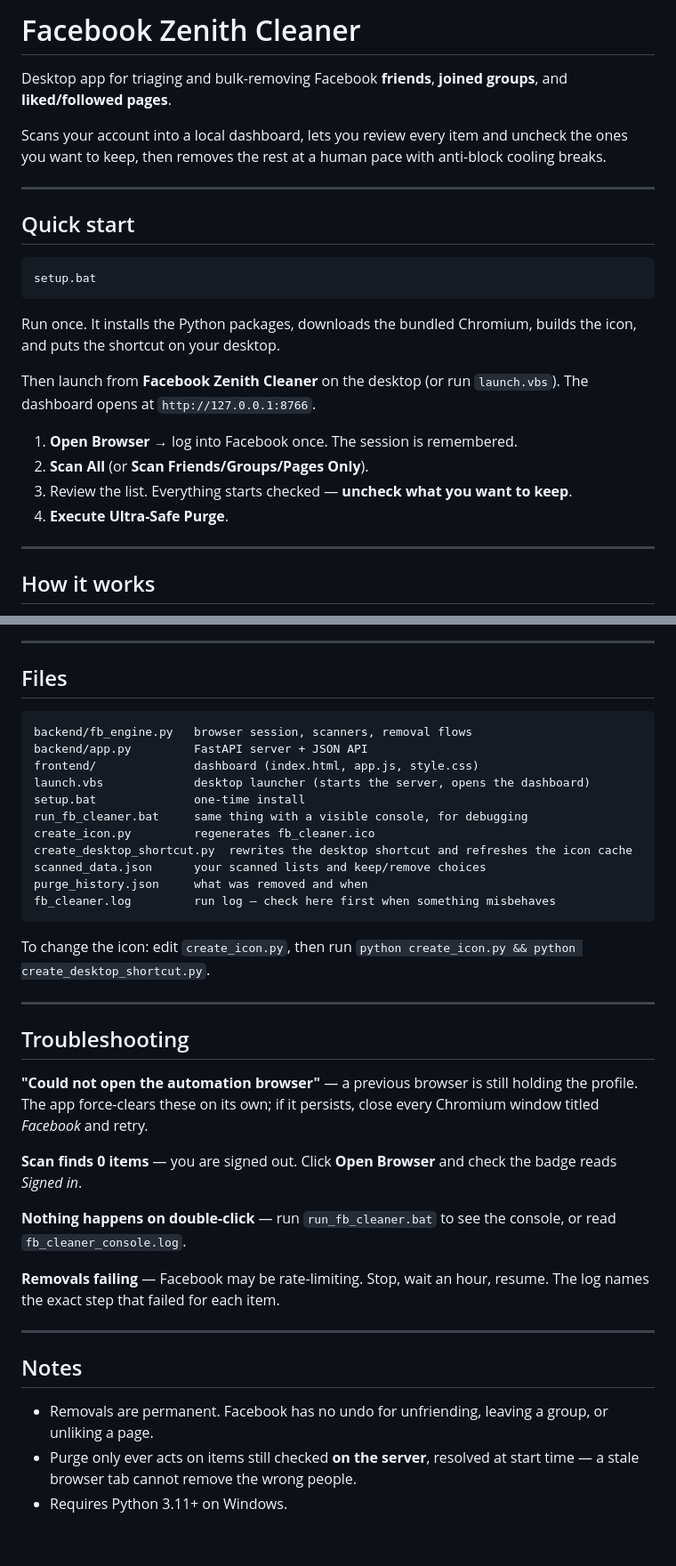
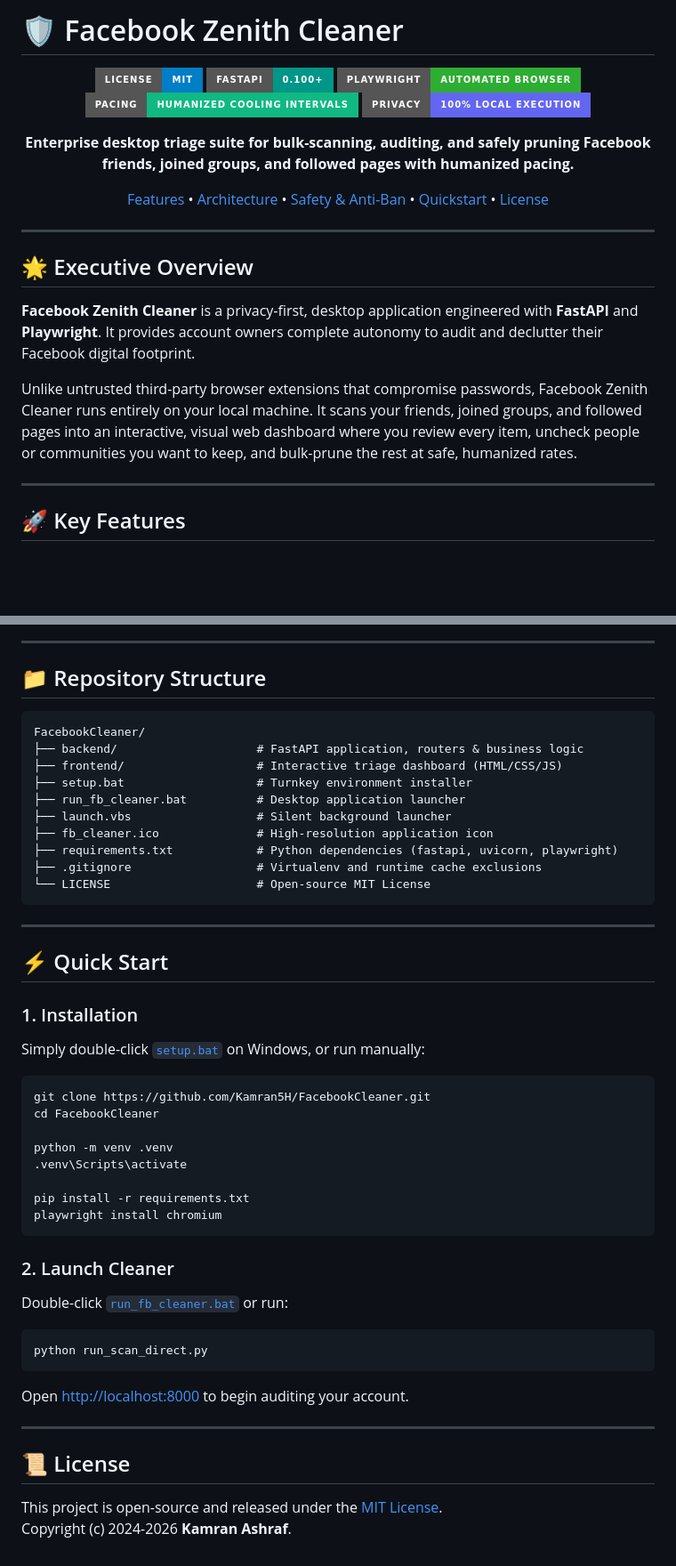
Before and after one commit to Kamran5H/FacebookCleaner, a Markdown page: README.md, 2 parts joined by grey strips. Shown at 89% size. Drawn GitHub-style; badges without logos; blank space fills up the shorter version.

Commit message:
docs: elevate README with architecture, badges, and comprehensive guides

````diff
--- a/README.md
+++ b/README.md
@@ -1,27 +1,28 @@
-# Facebook Zenith Cleaner
+# 🛡️ Facebook Zenith Cleaner
 
-Desktop app for triaging and bulk-removing Facebook **friends**, **joined groups**, and **liked/followed pages**.
+<div align="center">
 
-Scans your account into a local dashboard, lets you review every item and uncheck the ones you want to keep, then removes the rest at a human pace with anti-block cooling breaks.
+[![License: MIT](https://img.shields.io/badge/License-MIT-blue.svg?style=for-the-badge)](LICENSE)
+[![FastAPI](https://img.shields.io/badge/FastAPI-0.100%2B-009688?style=for-the-badge&logo=fastapi&logoColor=white)](https://fastapi.tiangolo.com/)
+[![Playwright](https://img.shields.io/badge/Playwright-Automated%20Browser-2EAD33?style=for-the-badge&logo=playwright&logoColor=white)](https://playwright.dev/)
+[![Anti-Ban](https://img.shields.io/badge/Pacing-Humanized%20Cooling%20Intervals-10B981?style=for-the-badge)](https://github.com/Kamran5H/FacebookCleaner)
+[![Privacy](https://img.shields.io/badge/Privacy-100%25%20Local%20Execution-6366F1?style=for-the-badge)](https://github.com/Kamran5H/FacebookCleaner)
+
+**Enterprise desktop triage suite for bulk-scanning, auditing, and safely pruning Facebook friends, joined groups, and followed pages with humanized pacing.**
+
+[Features](#-key-features) • [Architecture](#-architecture) • [Safety & Anti-Ban](#-safety--anti-ban-pacing) • [Quickstart](#-quick-start) • [License](#-license)
+
+</div>
 
 ---
 
-## Quick start
+## 🌟 Executive Overview
 
-```bash
-setup.bat
-```
+**Facebook Zenith Cleaner** is a privacy-first, desktop application engineered with **FastAPI** and **Playwright**. It provides account owners complete autonomy to audit and declutter their Facebook digital footprint.
 
-Run once. It installs the Python packages, downloads the bundled Chromium, builds the icon, and puts the shortcut on your desktop.
-
-Then launch from **Facebook Zenith Cleaner** on the desktop (or run `launch.vbs`). The dashboard opens at `http://127.0.0.1:8766`.
-
-1. **Open Browser** → log into Facebook once. The session is remembered.
-2. **Scan All** (or **Scan Friends/Groups/Pages Only**).
-3. Review the list. Everything starts checked — **uncheck what you want to keep**.
-4. **Execute Ultra-Safe Purge**.
+Unlike untrusted third-party browser extensions that compromise passwords, Facebook Zenith Cleaner runs entirely on your local machine. It scans your friends, joined groups, and followed pages into an interactive, visual web dashboard where you review every item, uncheck people or communities you want to keep, and bulk-prune the rest at safe, humanized rates.
 
 ---
 
-## How it works
+## 🚀 Key Features
 
@@ -71,40 +54,48 @@ Unchecking survives a rescan — a rescan will not silently re-check items you d
 
 ---
 
-## Files
+## 📁 Repository Structure
 
+```text
+FacebookCleaner/
+├── backend/                    # FastAPI application, routers & business logic
+├── frontend/                   # Interactive triage dashboard (HTML/CSS/JS)
+├── setup.bat                   # Turnkey environment installer
+├── run_fb_cleaner.bat          # Desktop application launcher
+├── launch.vbs                  # Silent background launcher
+├── fb_cleaner.ico              # High-resolution application icon
+├── requirements.txt            # Python dependencies (fastapi, uvicorn, playwright)
+├── .gitignore                  # Virtualenv and runtime cache exclusions
+└── LICENSE                     # Open-source MIT License
 ```
-backend/fb_engine.py   browser session, scanners, removal flows
-backend/app.py         FastAPI server + JSON API
-frontend/              dashboard (index.html, app.js, style.css)
-launch.vbs             desktop launcher (starts the server, opens the dashboard)
-setup.bat              one-time install
-run_fb_cleaner.bat     same thing with a visible console, for debugging
-create_icon.py         regenerates fb_cleaner.ico
-create_desktop_shortcut.py  rewrites the desktop shortcut and refreshes the icon cache
-scanned_data.json      your scanned lists and keep/remove choices
-purge_history.json     what was removed and when
-fb_cleaner.log         run log — check here first when something misbehaves
-```
-
-To change the icon: edit `create_icon.py`, then run `python create_icon.py && python create_desktop_shortcut.py`.
 
 ---
 
-## Troubleshooting
+## ⚡ Quick Start
 
-**"Could not open the automation browser"** — a previous browser is still holding the profile. The app force-clears these on its own; if it persists, close every Chromium window titled *Facebook* and retry.
+### 1. Installation
+Simply double-click [`setup.bat`](setup.bat) on Windows, or run manually:
+```bash
+git clone https://github.com/Kamran5H/FacebookCleaner.git
+cd FacebookCleaner
 
-**Scan finds 0 items** — you are signed out. Click **Open Browser** and check the badge reads *Signed in*.
+python -m venv .venv
+.venv\Scripts\activate
 
-**Nothing happens on double-click** — run `run_fb_cleaner.bat` to see the console, or read `fb_cleaner_console.log`.
+pip install -r requirements.txt
+playwright install chromium
+```
 
-**Removals failing** — Facebook may be rate-limiting. Stop, wait an hour, resume. The log names the exact step that failed for each item.
+### 2. Launch Cleaner
+Double-click [`run_fb_cleaner.bat`](run_fb_cleaner.bat) or run:
+```bash
+python run_scan_direct.py
+```
+Open [http://localhost:8000](http://localhost:8000) to begin auditing your account.
 
 ---
 
-## Notes
+## 📜 License
 
-- Removals are permanent. Facebook has no undo for unfriending, leaving a group, or unliking a page.
-- Purge only ever acts on items still checked **on the server**, resolved at start time — a stale browser tab cannot remove the wrong people.
-- Requires Python 3.11+ on Windows.
+This project is open-source and released under the [MIT License](LICENSE).
+Copyright (c) 2024-2026 **Kamran Ashraf**.
````
Also changed, not shown: other parts of README.md (+21 -39 lines).
